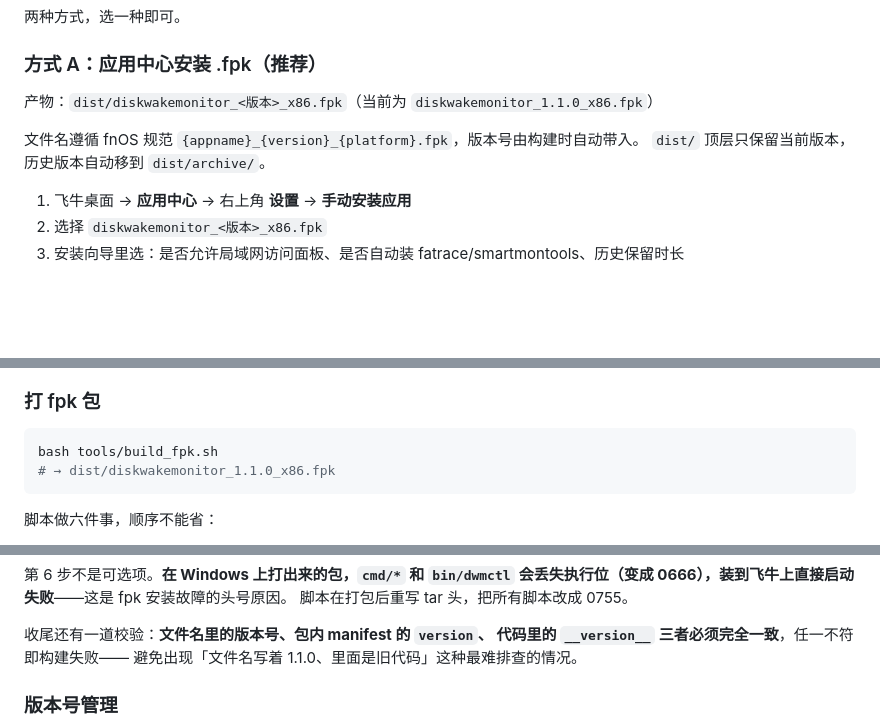
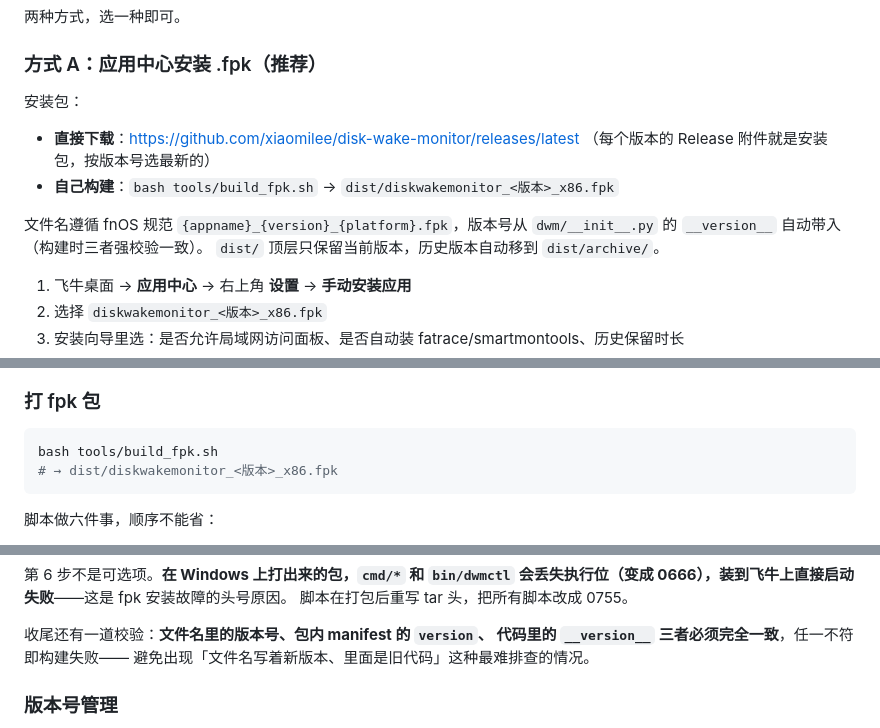
Before and after one commit to xiaomilee/diskwakemonitor, a Markdown page: README.md, 3 parts joined by grey strips. Drawn GitHub-style; blank space fills up the shorter version.

Commit message:
docs: 安装包改从 GitHub Releases 下载，消除 README 手写版本号漂移
README 原写着「当前为 1.1.0_x86.fpk」，实际已到 1.2.0——手写版本号的必然结果。
改为指向 Releases 页面，并把示例输出中的具体版本号换成 <版本> 占位符。

````diff
--- a/README.md
+++ b/README.md
@@ -54,9 +54,14 @@ SMB 访问、容器里的下载器、定时备份、日志落盘、甚至你自
 
 ### 方式 A：应用中心安装 .fpk（推荐）
 
-产物：`dist/diskwakemonitor_<版本>_x86.fpk`（当前为 `diskwakemonitor_1.1.0_x86.fpk`）
+安装包：
 
-文件名遵循 fnOS 规范 `{appname}_{version}_{platform}.fpk`，版本号由构建时自动带入。
+- **直接下载**：<https://github.com/xiaomilee/disk-wake-monitor/releases/latest>
+  （每个版本的 Release 附件就是安装包，按版本号选最新的）
+- **自己构建**：`bash tools/build_fpk.sh` → `dist/diskwakemonitor_<版本>_x86.fpk`
+
+文件名遵循 fnOS 规范 `{appname}_{version}_{platform}.fpk`，版本号从
+`dwm/__init__.py` 的 `__version__` 自动带入（构建时三者强校验一致）。
 `dist/` 顶层只保留当前版本，历史版本自动移到 `dist/archive/`。
 
 1. 飞牛桌面 → **应用中心** → 右上角 **设置** → **手动安装应用**
@@ -239,7 +244,7 @@ DWM_DATA_DIR=./demo-data python -m dwm serve   # 打开 http://127.0.0.1:8765/
 
 ```bash
 bash tools/build_fpk.sh
-# → dist/diskwakemonitor_1.1.0_x86.fpk
+# → dist/diskwakemonitor_<版本>_x86.fpk
 ```
 
 脚本做六件事，顺序不能省：
@@ -263,7 +268,7 @@ bash tools/build_fpk.sh
 
 收尾还有一道校验：**文件名里的版本号、包内 manifest 的 `version`、
 代码里的 `__version__` 三者必须完全一致**，任一不符即构建失败——
-避免出现「文件名写着 1.1.0、里面是旧代码」这种最难排查的情况。
+避免出现「文件名写着新版本、里面是旧代码」这种最难排查的情况。
 
 ### 版本号管理
 
````
Also changed, not shown: other parts of README.md (+1 -1 lines).
